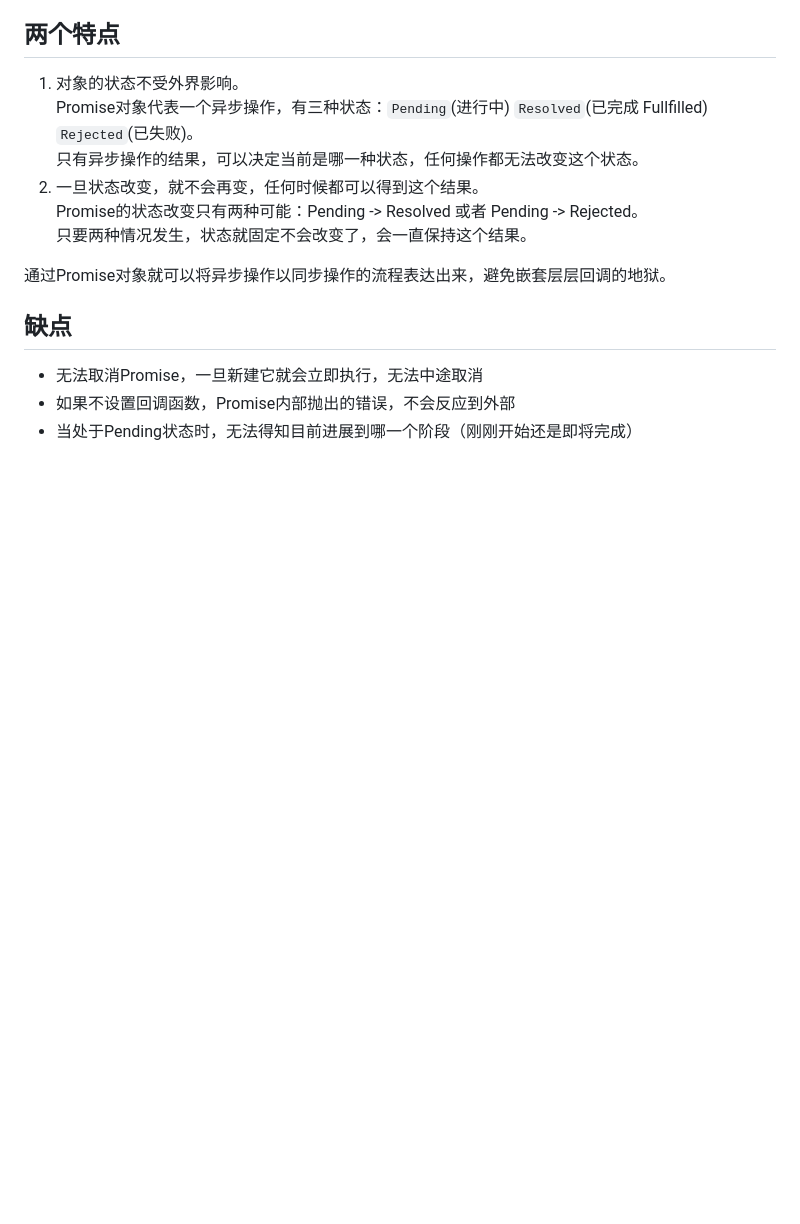
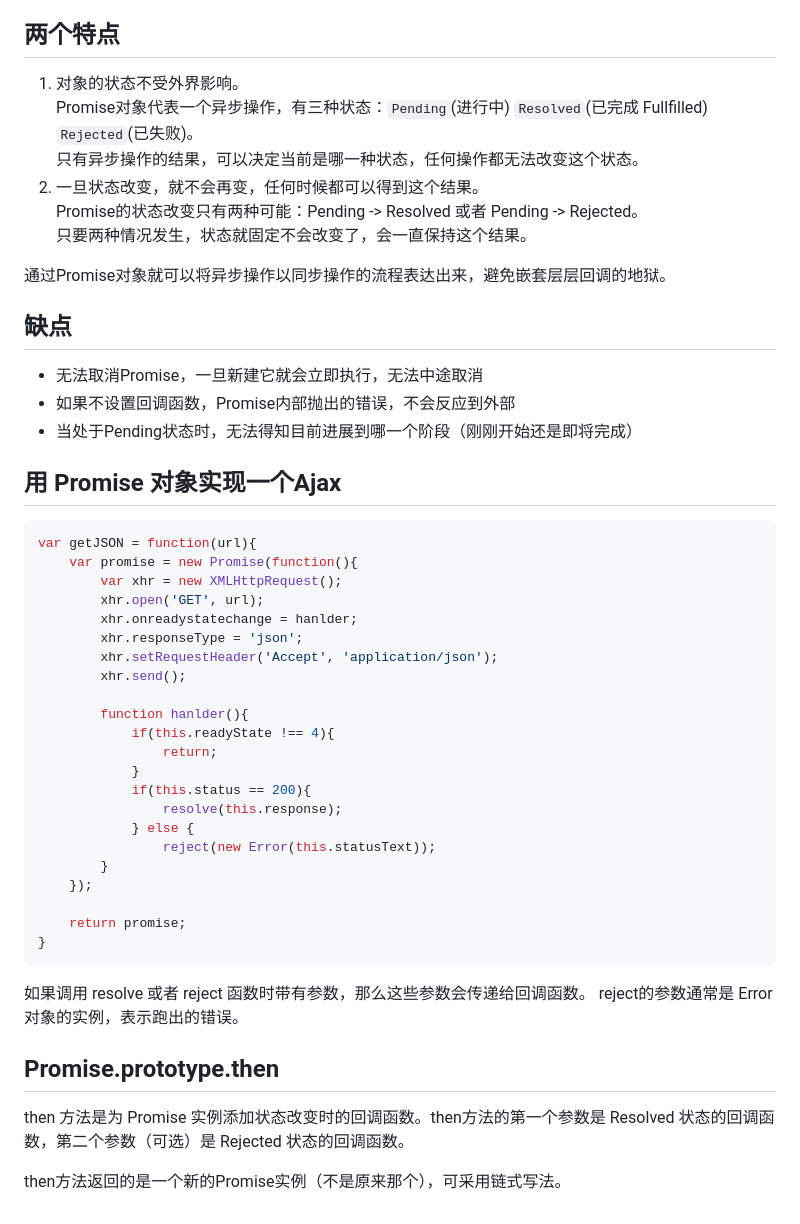
Before and after one commit to ccforward/cc, a Markdown page: Blog/34.ES6 笔记三-Promise.md, the part around the change printed below. Drawn GitHub-style; blank space fills up the shorter version.

````diff
--- a/Blog/34.ES6 笔记三-Promise.md
+++ b/Blog/34.ES6 笔记三-Promise.md
@@ -20,3 +20,39 @@ Promise就是一个容器，里面保存着某个未来才会结束的事件(一
 * 无法取消Promise，一旦新建它就会立即执行，无法中途取消
 * 如果不设置回调函数，Promise内部抛出的错误，不会反应到外部
 * 当处于Pending状态时，无法得知目前进展到哪一个阶段（刚刚开始还是即将完成）
+
+
+## 用 Promise 对象实现一个Ajax
+
+```js
+var getJSON = function(url){
+	var promise = new Promise(function(){
+		var xhr = new XMLHttpRequest();
+		xhr.open('GET', url);
+		xhr.onreadystatechange = hanlder;
+		xhr.responseType = 'json';
+		xhr.setRequestHeader('Accept', 'application/json');
+		xhr.send();
+
+		function hanlder(){
+			if(this.readyState !== 4){
+				return;
+			}
+			if(this.status == 200){
+				resolve(this.response);
+			} else {
+				reject(new Error(this.statusText));
+		}
+	});
+
+	return promise;
+}
+```
+
+如果调用 resolve 或者 reject 函数时带有参数，那么这些参数会传递给回调函数。 reject的参数通常是 Error 对象的实例，表示跑出的错误。
+
+## Promise.prototype.then
+
+then 方法是为 Promise 实例添加状态改变时的回调函数。then方法的第一个参数是 Resolved 状态的回调函数，第二个参数（可选）是 Rejected 状态的回调函数。
+
+then方法返回的是一个新的Promise实例（不是原来那个），可采用链式写法。
````
Also changed, not shown: other parts of Blog/34.ES6 笔记三-Promise.md (+1 -1 lines), Blog/35.HTTP:2 + Node.js.md (added, +64 -0 lines), Blog/pic/h2.png (added).
